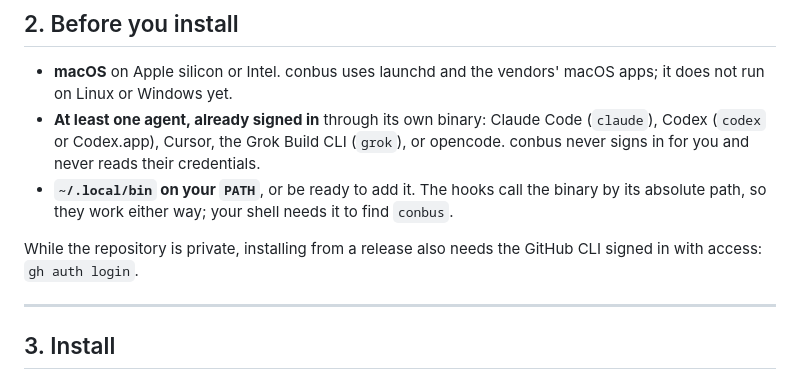
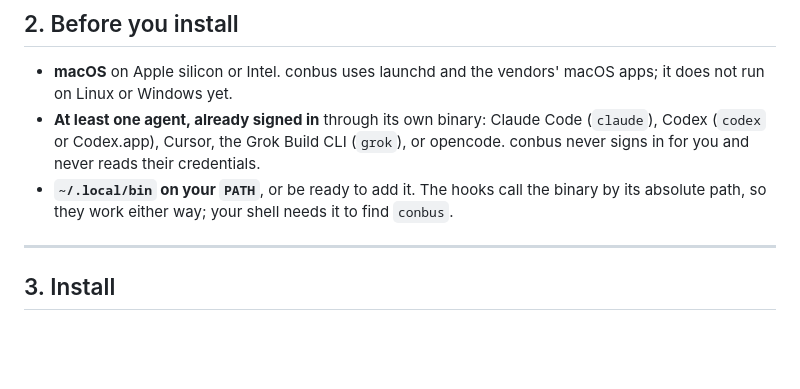
Before and after one commit to deximple/conbus, a Markdown page: docs/manual.md, the part around the change. Rendered like a GitHub page; blank space fills up the shorter version.

```diff
--- a/docs/manual.md
+++ b/docs/manual.md
@@ -64,9 +64,6 @@ The agents' own terminals and apps stay the window. conbus has no chat UI.
 - **`~/.local/bin` on your `PATH`**, or be ready to add it. The hooks call the
   binary by its absolute path, so they work either way; your shell needs it to
   find `conbus`.
-
-While the repository is private, installing from a release also needs the
-GitHub CLI signed in with access: `gh auth login`.
 
 ---
 
```
Also changed, not shown: README.md (+0 -5 lines).
